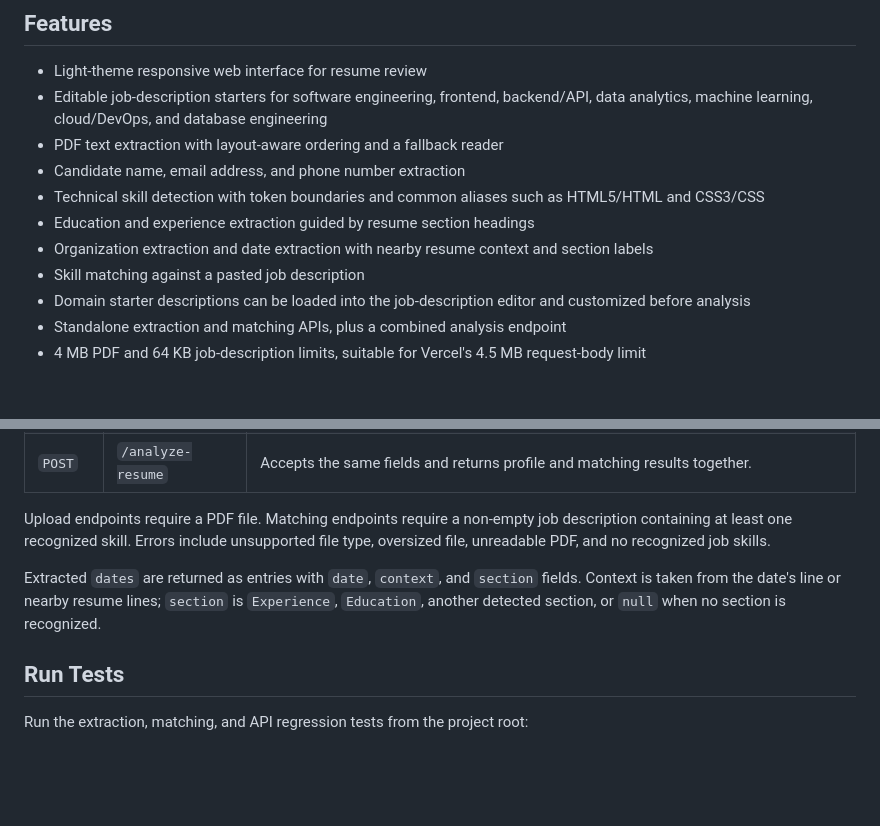
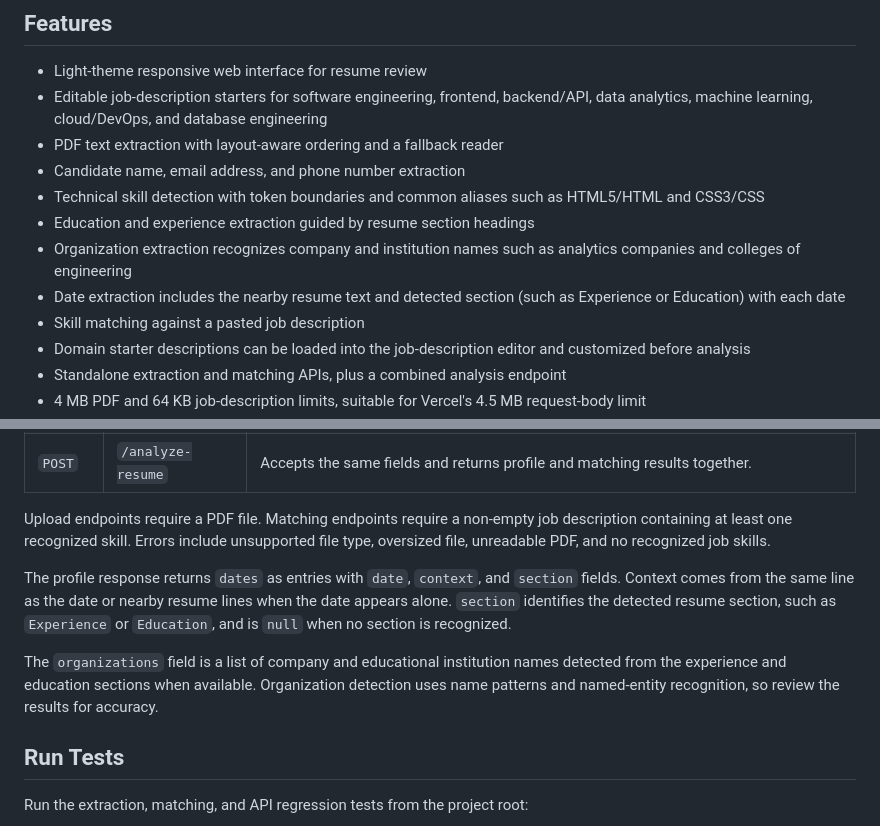
Before and after one commit to DhivyaE23/Resume-Extractor, a Markdown page: README.md, 2 parts joined by grey strips. Drawn GitHub-style; blank space fills up the shorter version.

Commit message:
Clarify extraction details in README

```diff
--- a/README.md
+++ b/README.md
@@ -23,7 +23,8 @@ For image-only scanned PDFs, OCR is attempted only when Tesseract is installed a
 - Candidate name, email address, and phone number extraction
 - Technical skill detection with token boundaries and common aliases such as HTML5/HTML and CSS3/CSS
 - Education and experience extraction guided by resume section headings
-- Organization extraction and date extraction with nearby resume context and section labels
+- Organization extraction recognizes company and institution names such as analytics companies and colleges of engineering
+- Date extraction includes the nearby resume text and detected section (such as Experience or Education) with each date
 - Skill matching against a pasted job description
 - Domain starter descriptions can be loaded into the job-description editor and customized before analysis
 - Standalone extraction and matching APIs, plus a combined analysis endpoint
@@ -98,7 +99,9 @@ Open `http://127.0.0.1:8000/`. Interactive API documentation is at `http://127.0
 
 Upload endpoints require a PDF file. Matching endpoints require a non-empty job description containing at least one recognized skill. Errors include unsupported file type, oversized file, unreadable PDF, and no recognized job skills.
 
-Extracted `dates` are returned as entries with `date`, `context`, and `section` fields. Context is taken from the date's line or nearby resume lines; `section` is `Experience`, `Education`, another detected section, or `null` when no section is recognized.
+The profile response returns `dates` as entries with `date`, `context`, and `section` fields. Context comes from the same line as the date or nearby resume lines when the date appears alone. `section` identifies the detected resume section, such as `Experience` or `Education`, and is `null` when no section is recognized.
+
+The `organizations` field is a list of company and educational institution names detected from the experience and education sections when available. Organization detection uses name patterns and named-entity recognition, so review the results for accuracy.
 
 ## Run Tests
 
```
